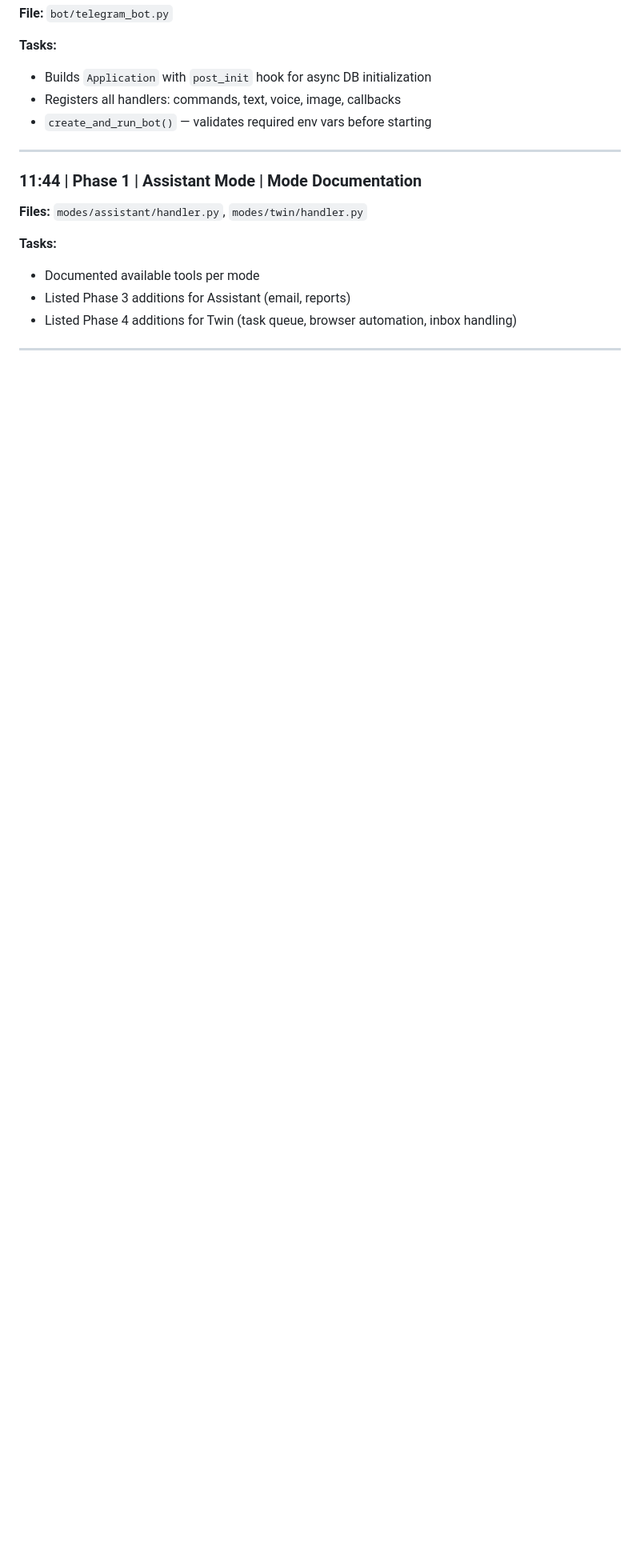
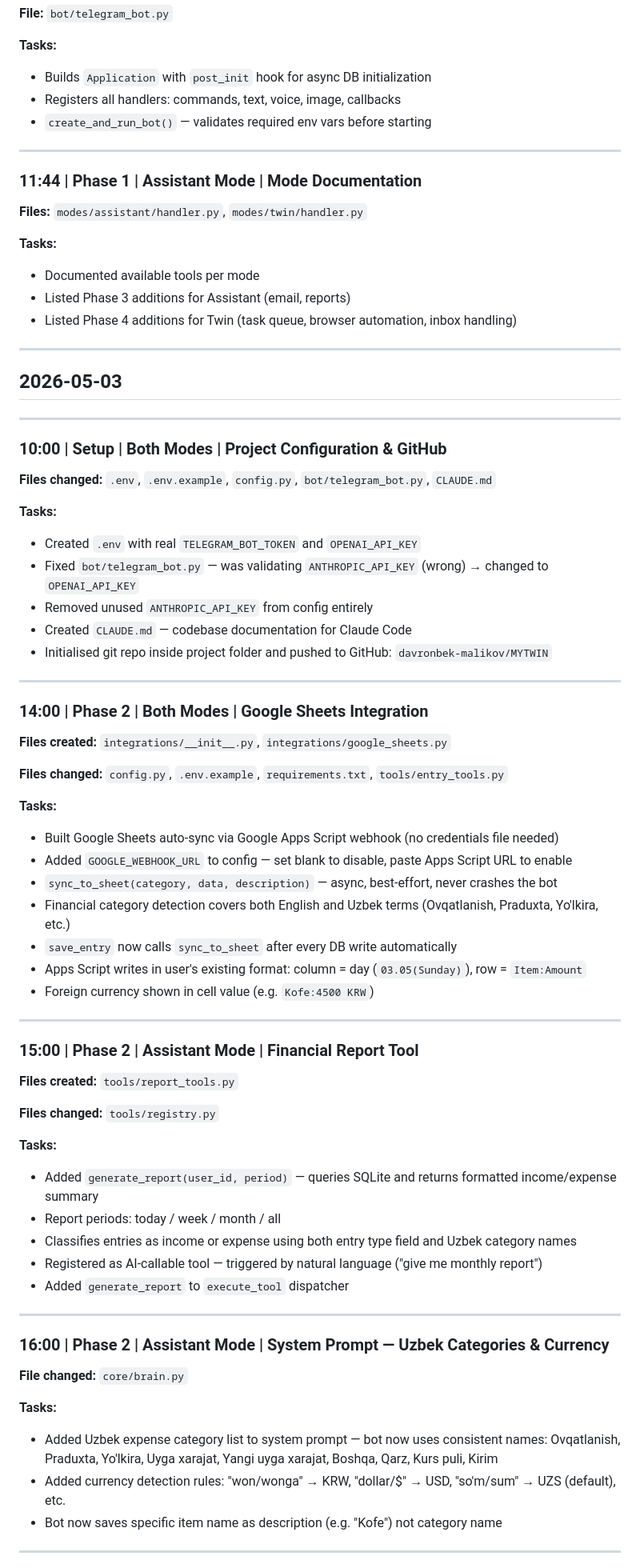
Before and after one commit to davronbek-malikov/MYTWIN, a Markdown page: Daily_Changes.md, the part around one of its changes. Shown at 80% size. Rendered like a GitHub page; blank space fills up the shorter version.

Commit message:
Update Daily_Changes.md with 2026-05-03 session log
Co-Authored-By: Claude Sonnet 4.6 <noreply@anthropic.com>

```diff
--- a/Daily_Changes.md
+++ b/Daily_Changes.md
@@ -184,3 +184,64 @@
 
 ---
 
+## 2026-05-03
+
+---
+
+### 10:00 | Setup | Both Modes | Project Configuration & GitHub
+
+**Files changed:** `.env`, `.env.example`, `config.py`, `bot/telegram_bot.py`, `CLAUDE.md`
+
+**Tasks:**
+- Created `.env` with real `TELEGRAM_BOT_TOKEN` and `OPENAI_API_KEY`
+- Fixed `bot/telegram_bot.py` — was validating `ANTHROPIC_API_KEY` (wrong) → changed to `OPENAI_API_KEY`
+- Removed unused `ANTHROPIC_API_KEY` from config entirely
+- Created `CLAUDE.md` — codebase documentation for Claude Code
+- Initialised git repo inside project folder and pushed to GitHub: `davronbek-malikov/MYTWIN`
+
+---
+
+### 14:00 | Phase 2 | Both Modes | Google Sheets Integration
+
+**Files created:** `integrations/__init__.py`, `integrations/google_sheets.py`
+
+**Files changed:** `config.py`, `.env.example`, `requirements.txt`, `tools/entry_tools.py`
+
+**Tasks:**
+- Built Google Sheets auto-sync via Google Apps Script webhook (no credentials file needed)
+- Added `GOOGLE_WEBHOOK_URL` to config — set blank to disable, paste Apps Script URL to enable
+- `sync_to_sheet(category, data, description)` — async, best-effort, never crashes the bot
+- Financial category detection covers both English and Uzbek terms (Ovqatlanish, Praduxta, Yo'lkira, etc.)
+- `save_entry` now calls `sync_to_sheet` after every DB write automatically
+- Apps Script writes in user's existing format: column = day (`03.05(Sunday)`), row = `Item:Amount`
+- Foreign currency shown in cell value (e.g. `Kofe:4500 KRW`)
+
+---
+
+### 15:00 | Phase 2 | Assistant Mode | Financial Report Tool
+
+**Files created:** `tools/report_tools.py`
+
+**Files changed:** `tools/registry.py`
+
+**Tasks:**
+- Added `generate_report(user_id, period)` — queries SQLite and returns formatted income/expense summary
+- Report periods: today / week / month / all
+- Classifies entries as income or expense using both entry type field and Uzbek category names
+- Registered as AI-callable tool — triggered by natural language ("give me monthly report")
+- Added `generate_report` to `execute_tool` dispatcher
+
+---
+
+### 16:00 | Phase 2 | Assistant Mode | System Prompt — Uzbek Categories & Currency
+
+**File changed:** `core/brain.py`
+
+**Tasks:**
+- Added Uzbek expense category list to system prompt — bot now uses consistent names:
+  Ovqatlanish, Praduxta, Yo'lkira, Uyga xarajat, Yangi uyga xarajat, Boshqa, Qarz, Kurs puli, Kirim
+- Added currency detection rules: "won/wonga" → KRW, "dollar/$" → USD, "so'm/sum" → UZS (default), etc.
+- Bot now saves specific item name as description (e.g. "Kofe") not category name
+
+---
+
```
Also changed, not shown: other parts of Daily_Changes.md (+12 -0 lines).
